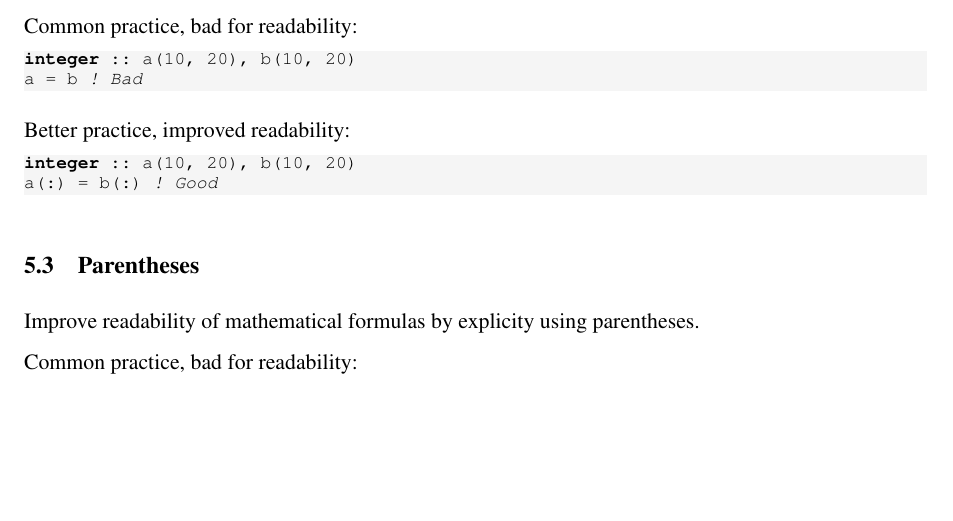
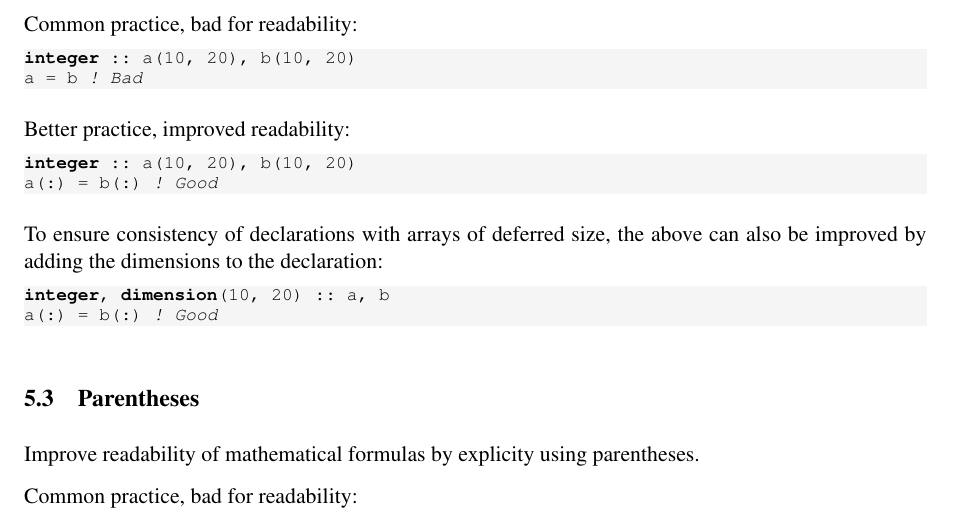
Before and after one commit to asimovpp/asimov-ccs, a LaTeX document (style_guide/source.tex): part of page 4 of 9, cut so that both start at the same text, the shorter picture padded with empty space. Compiled offline with pdfLaTeX; a LaTeX package or settings file that is missing is left out.

Commit message:
Adding advice on array declarations

```diff
--- a/style_guide/source.tex
+++ b/style_guide/source.tex
@@ -190,6 +190,14 @@ Better practice, improved readability:
     \label{lst:array_good}
 ]
 integer :: a(10, 20), b(10, 20)
+a(:) = b(:) ! Good
+\end{lstlisting}
+
+To ensure consistency of declarations with arrays of deferred size, the above can also be improved
+by adding the dimensions to the declaration:
+\begin{lstlisting}[language=fortran,basicstyle=\fontsize{9}{10}\ttfamily\label{lst:array_good_decl}
+]
+integer, dimension(10, 20) :: a, b
 a(:) = b(:) ! Good
 \end{lstlisting}
 
```
